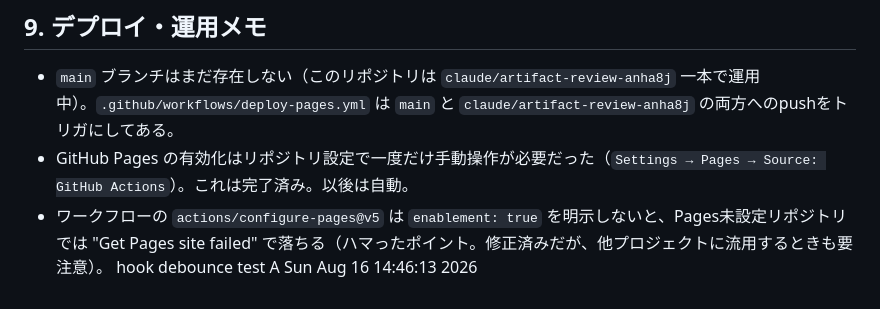
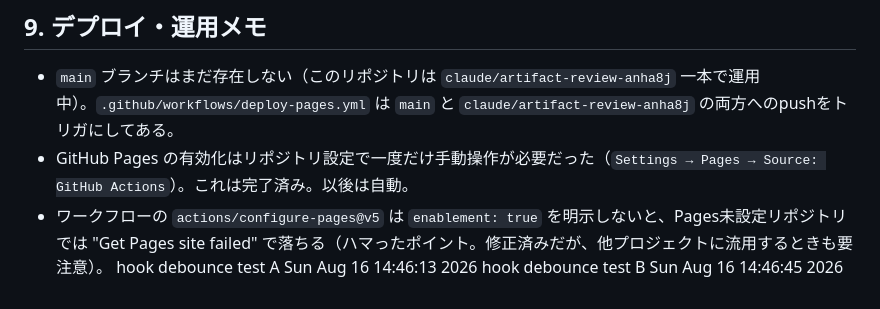
Before and after one commit to dxa0010/kakushin-sama, a Markdown page: docs/HANDOFF.md, the part around the change. Drawn GitHub-style.

Commit message:
auto: 1 file changed, 1 insertion(+) (2026-08-16 14:47)

```diff
--- a/docs/HANDOFF.md
+++ b/docs/HANDOFF.md
@@ -286,3 +286,4 @@ node shot_items.mjs desk clock bed    # 対象を絞って撮影 → C:/tmp/<nam
 - GitHub Pages の有効化はリポジトリ設定で一度だけ手動操作が必要だった（`Settings → Pages → Source: GitHub Actions`）。これは完了済み。以後は自動。
 - ワークフローの `actions/configure-pages@v5` は `enablement: true` を明示しないと、Pages未設定リポジトリでは "Get Pages site failed" で落ちる（ハマったポイント。修正済みだが、他プロジェクトに流用するときも要注意）。
 hook debounce test A Sun Aug 16 14:46:13     2026
+hook debounce test B Sun Aug 16 14:46:45     2026
```
